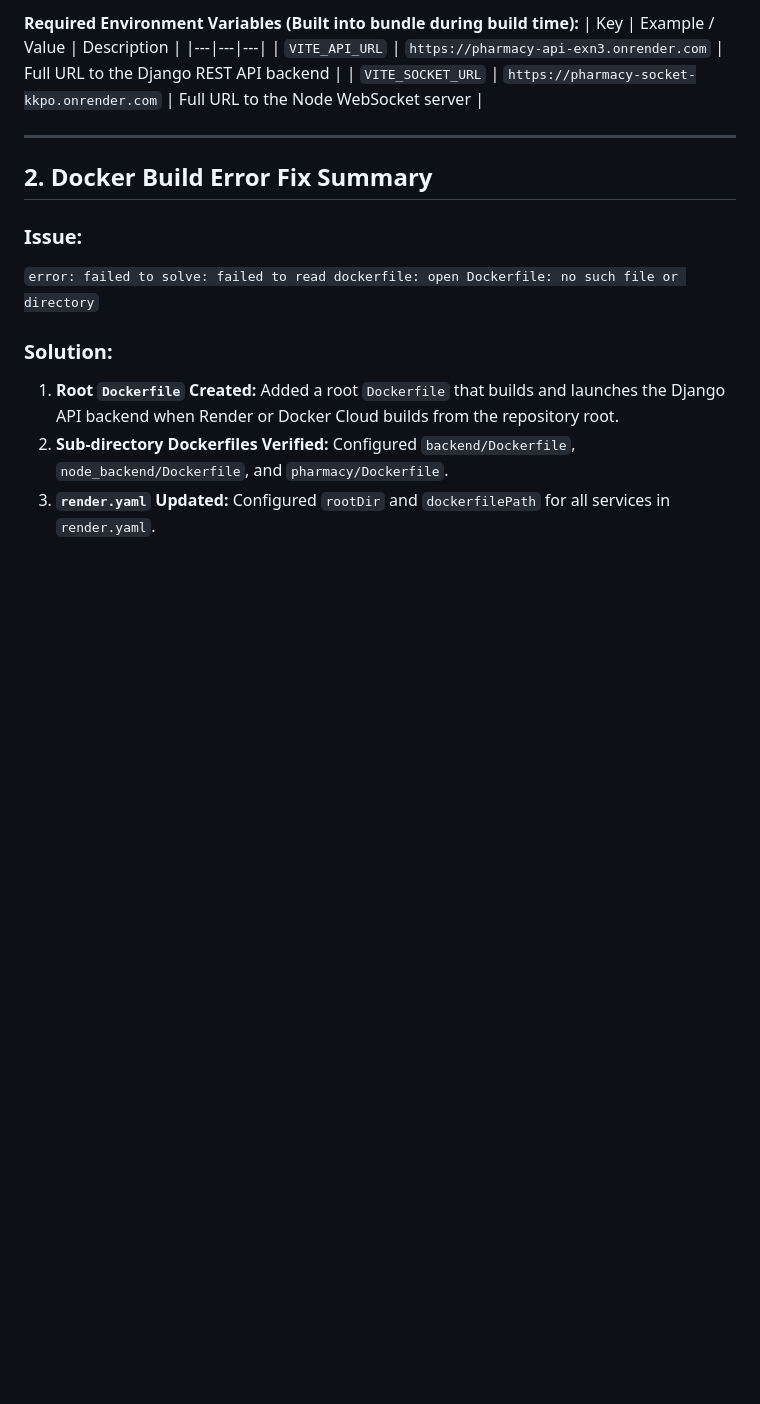
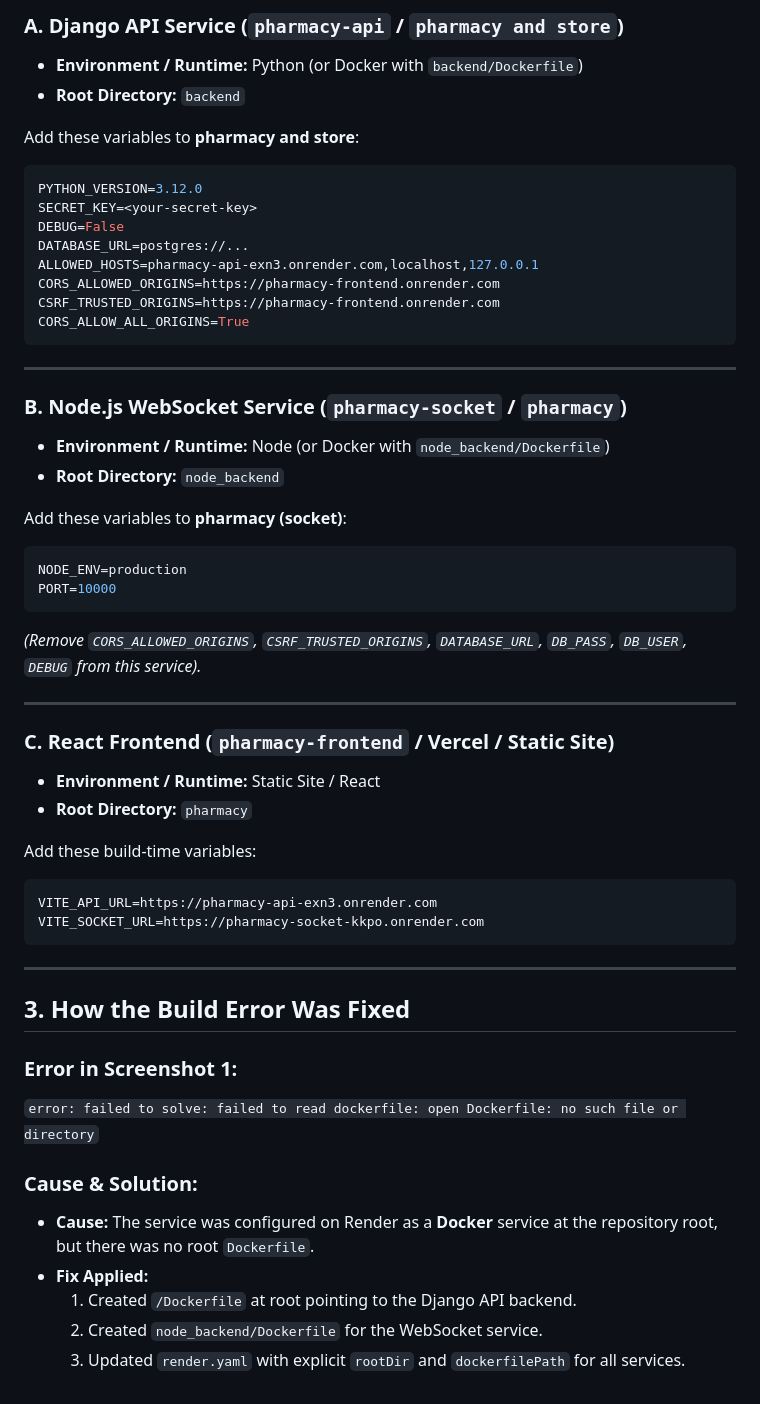
Before and after one commit to idemuosa/Myschoolpharmacy, a Markdown page: DEPLOYMENT_ENV_GUIDE.md, the part around one of its changes. Drawn GitHub-style; blank space fills up the shorter version.

````diff
--- a/DEPLOYMENT_ENV_GUIDE.md
+++ b/DEPLOYMENT_ENV_GUIDE.md
@@ -47,18 +40,55 @@ This guide explains how environment variables are separated between the **Django
 
-**Required Environment Variables (Built into bundle during build time):**
-| Key | Example / Value | Description |
-|---|---|---|
-| `VITE_API_URL` | `https://pharmacy-api-exn3.onrender.com` | Full URL to the Django REST API backend |
-| `VITE_SOCKET_URL` | `https://pharmacy-socket-kkpo.onrender.com` | Full URL to the Node WebSocket server |
+### A. Django API Service (`pharmacy-api` / `pharmacy and store`)
+* **Environment / Runtime:** Python (or Docker with `backend/Dockerfile`)
+* **Root Directory:** `backend`
+
+Add these variables to **pharmacy and store**:
+```env
+PYTHON_VERSION=3.12.0
+SECRET_KEY=<your-secret-key>
+DEBUG=False
+DATABASE_URL=postgres://...
+ALLOWED_HOSTS=pharmacy-api-exn3.onrender.com,localhost,127.0.0.1
+CORS_ALLOWED_ORIGINS=https://pharmacy-frontend.onrender.com
+CSRF_TRUSTED_ORIGINS=https://pharmacy-frontend.onrender.com
+CORS_ALLOW_ALL_ORIGINS=True
+```
 
 ---
 
-## 2. Docker Build Error Fix Summary
+### B. Node.js WebSocket Service (`pharmacy-socket` / `pharmacy`)
+* **Environment / Runtime:** Node (or Docker with `node_backend/Dockerfile`)
+* **Root Directory:** `node_backend`
 
-### Issue:
+Add these variables to **pharmacy (socket)**:
+```env
+NODE_ENV=production
+PORT=10000
+```
+*(Remove `CORS_ALLOWED_ORIGINS`, `CSRF_TRUSTED_ORIGINS`, `DATABASE_URL`, `DB_PASS`, `DB_USER`, `DEBUG` from this service).*
+
+---
+
+### C. React Frontend (`pharmacy-frontend` / Vercel / Static Site)
+* **Environment / Runtime:** Static Site / React
+* **Root Directory:** `pharmacy`
+
+Add these build-time variables:
+```env
+VITE_API_URL=https://pharmacy-api-exn3.onrender.com
+VITE_SOCKET_URL=https://pharmacy-socket-kkpo.onrender.com
+```
+
+---
+
+## 3. How the Build Error Was Fixed
+
+### Error in Screenshot 1:
 `error: failed to solve: failed to read dockerfile: open Dockerfile: no such file or directory`
 
-### Solution:
-1. **Root `Dockerfile` Created:** Added a root `Dockerfile` that builds and launches the Django API backend when Render or Docker Cloud builds from the repository root.
-2. **Sub-directory Dockerfiles Verified:** Configured `backend/Dockerfile`, `node_backend/Dockerfile`, and `pharmacy/Dockerfile`.
-3. **`render.yaml` Updated:** Configured `rootDir` and `dockerfilePath` for all services in `render.yaml`.
+### Cause & Solution:
+* **Cause:** The service was configured on Render as a **Docker** service at the repository root, but there was no root `Dockerfile`.
+* **Fix Applied:**
+  1. Created `/Dockerfile` at root pointing to the Django API backend.
+  2. Created `node_backend/Dockerfile` for the WebSocket service.
+  3. Updated `render.yaml` with explicit `rootDir` and `dockerfilePath` for all services.
````
Also changed, not shown: other parts of DEPLOYMENT_ENV_GUIDE.md (+23 -30 lines).
